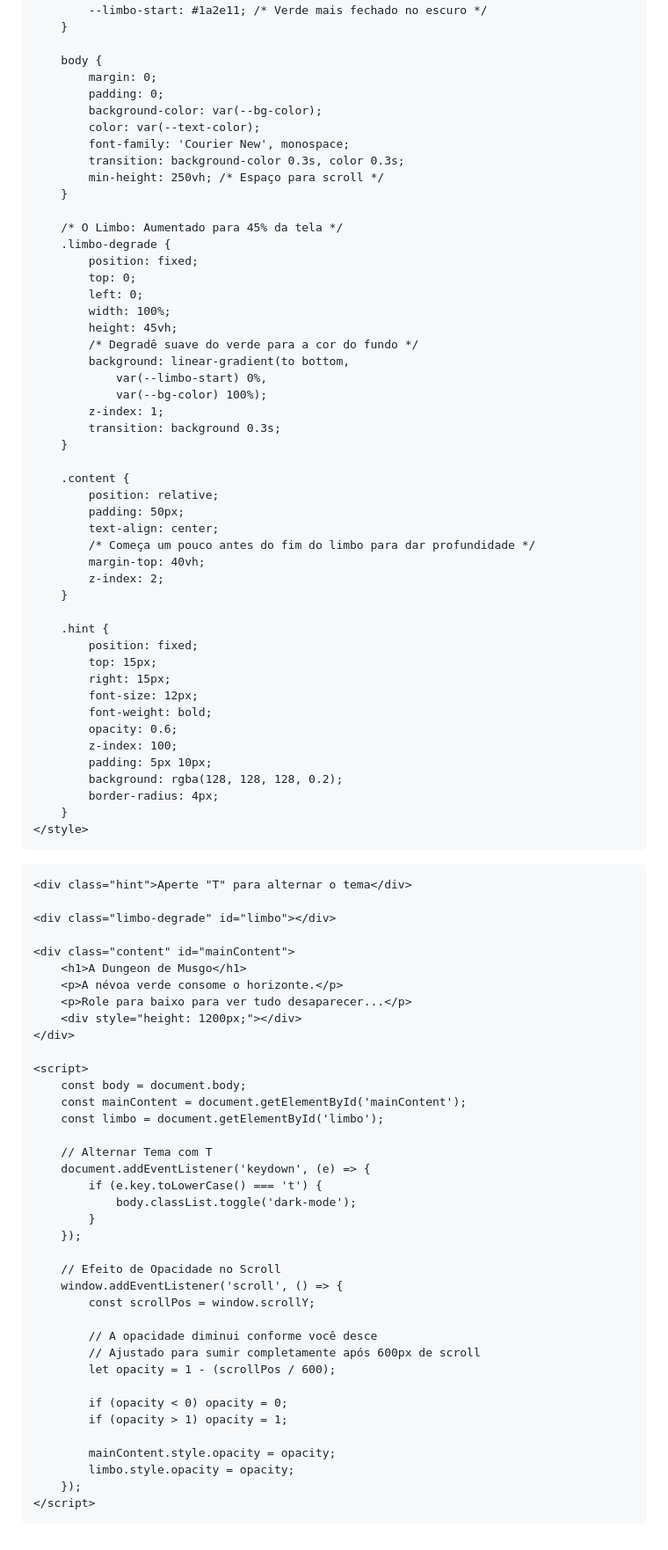
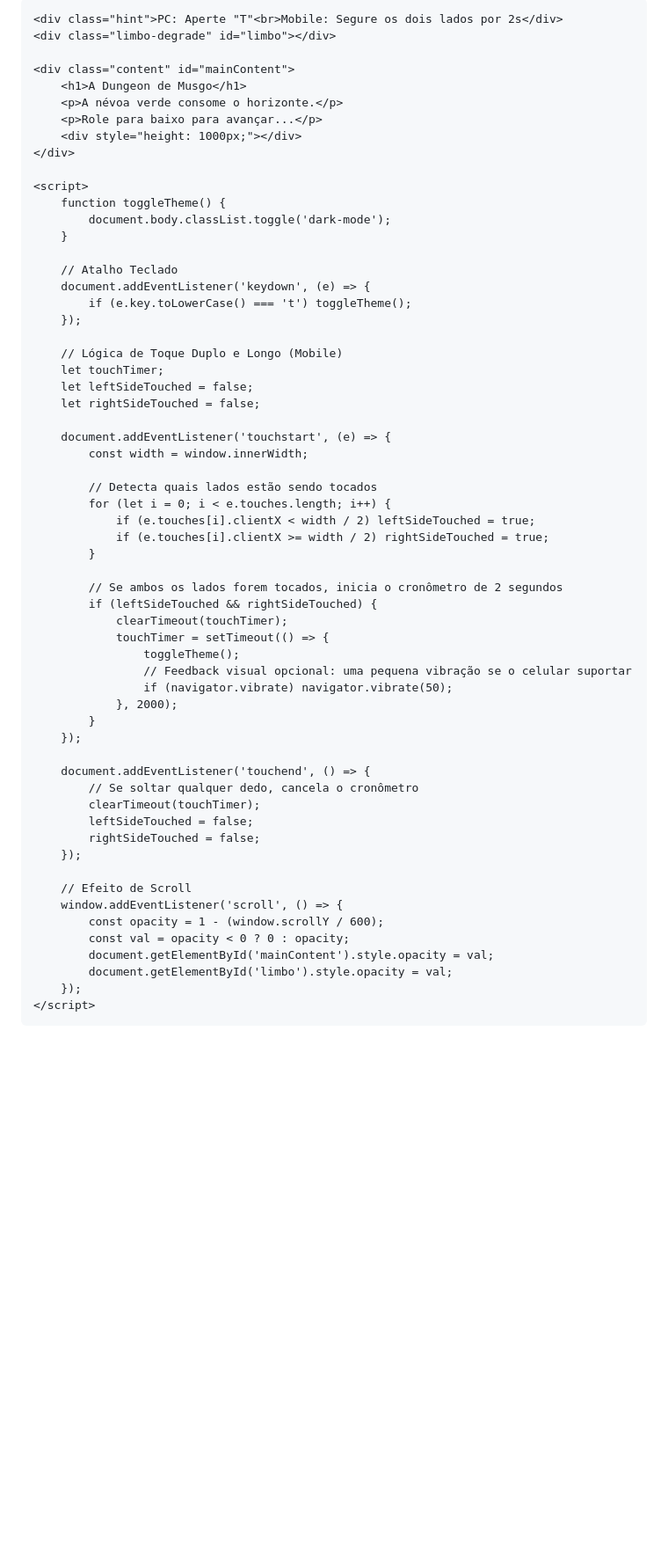
Before and after one commit to matheusconfia27-ux/sword-axe, a Markdown page: README.md, the part around the change. Shown at 88% size. Drawn GitHub-style; blank space fills up the shorter version.

Commit message:
teste mobile
teste

```diff
--- a/README.md
+++ b/README.md
@@ -8,101 +8,111 @@
         :root {
             --bg-color: #ffffff;
             --text-color: #000000;
-            --limbo-start: #2d4c1e; /* Verde Musgo */
+            --limbo-start: #2d4c1e;
         }
-
         body.dark-mode {
             --bg-color: #000000;
             --text-color: #ffffff;
-            --limbo-start: #1a2e11; /* Verde mais fechado no escuro */
+            --limbo-start: #1a2e11;
         }
-
         body {
             margin: 0;
-            padding: 0;
             background-color: var(--bg-color);
             color: var(--text-color);
             font-family: 'Courier New', monospace;
             transition: background-color 0.3s, color 0.3s;
-            min-height: 250vh; /* Espaço para scroll */
+            min-height: 200vh;
+            /* Desabilita o menu de contexto no mobile para o toque longo funcionar melhor */
+            -webkit-touch-callout: none;
+            -webkit-user-select: none;
+            user-select: none;
         }
-
-        /* O Limbo: Aumentado para 45% da tela */
         .limbo-degrade {
             position: fixed;
             top: 0;
-            left: 0;
             width: 100%;
             height: 45vh;
-            /* Degradê suave do verde para a cor do fundo */
-            background: linear-gradient(to bottom,
-                var(--limbo-start) 0%,
-                var(--bg-color) 100%);
+            background: linear-gradient(to bottom, var(--limbo-start), var(--bg-color));
             z-index: 1;
-            transition: background 0.3s;
         }
-
         .content {
             position: relative;
             padding: 50px;
             text-align: center;
-            /* Começa um pouco antes do fim do limbo para dar profundidade */
             margin-top: 40vh;
             z-index: 2;
         }
-
         .hint {
             position: fixed;
             top: 15px;
             right: 15px;
-            font-size: 12px;
-            font-weight: bold;
+            font-size: 10px;
             opacity: 0.6;
             z-index: 100;
-            padding: 5px 10px;
-            background: rgba(128, 128, 128, 0.2);
-            border-radius: 4px;
+            text-align: right;
         }
     </style>
 </head>
 <body>
 
-    <div class="hint">Aperte "T" para alternar o tema</div>
-
+    <div class="hint">PC: Aperte "T"<br>Mobile: Segure os dois lados por 2s</div>
     <div class="limbo-degrade" id="limbo"></div>
 
     <div class="content" id="mainContent">
         <h1>A Dungeon de Musgo</h1>
         <p>A névoa verde consome o horizonte.</p>
-        <p>Role para baixo para ver tudo desaparecer...</p>
-        <div style="height: 1200px;"></div>
+        <p>Role para baixo para avançar...</p>
+        <div style="height: 1000px;"></div>
     </div>
 
     <script>
-        const body = document.body;
-        const mainContent = document.getElementById('mainContent');
-        const limbo = document.getElementById('limbo');
+        function toggleTheme() {
+            document.body.classList.toggle('dark-mode');
+        }
 
-        // Alternar Tema com T
+        // Atalho Teclado
         document.addEventListener('keydown', (e) => {
-            if (e.key.toLowerCase() === 't') {
-                body.classList.toggle('dark-mode');
+            if (e.key.toLowerCase() === 't') toggleTheme();
+        });
+
+        // Lógica de Toque Duplo e Longo (Mobile)
+        let touchTimer;
+        let leftSideTouched = false;
+        let rightSideTouched = false;
+
+        document.addEventListener('touchstart', (e) => {
+            const width = window.innerWidth;
+
+            // Detecta quais lados estão sendo tocados
+            for (let i = 0; i < e.touches.length; i++) {
+                if (e.touches[i].clientX < width / 2) leftSideTouched = true;
+                if (e.touches[i].clientX >= width / 2) rightSideTouched = true;
+            }
+
+            // Se ambos os lados forem tocados, inicia o cronômetro de 2 segundos
+            if (leftSideTouched && rightSideTouched) {
+                clearTimeout(touchTimer);
+                touchTimer = setTimeout(() => {
+                    toggleTheme();
+                    // Feedback visual opcional: uma pequena vibração se o celular suportar
+                    if (navigator.vibrate) navigator.vibrate(50);
+                }, 2000);
             }
         });
 
-        // Efeito de Opacidade no Scroll
+        document.addEventListener('touchend', () => {
+            // Se soltar qualquer dedo, cancela o cronômetro
+            clearTimeout(touchTimer);
+            leftSideTouched = false;
+            rightSideTouched = false;
+        });
+
+        // Efeito de Scroll
         window.addEventListener('scroll', () => {
-            const scrollPos = window.scrollY;
-
-            // A opacidade diminui conforme você desce
-            // Ajustado para sumir completamente após 600px de scroll
-            let opacity = 1 - (scrollPos / 600);
-
-            if (opacity < 0) opacity = 0;
-            if (opacity > 1) opacity = 1;
-
-            mainContent.style.opacity = opacity;
-            limbo.style.opacity = opacity;
+            const opacity = 1 - (window.scrollY / 600);
+            const val = opacity < 0 ? 0 : opacity;
+            document.getElementById('mainContent').style.opacity = val;
+            document.getElementById('limbo').style.opacity = val;
         });
     </script>
 </body>
```
